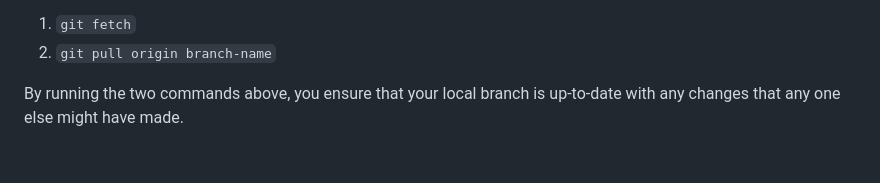
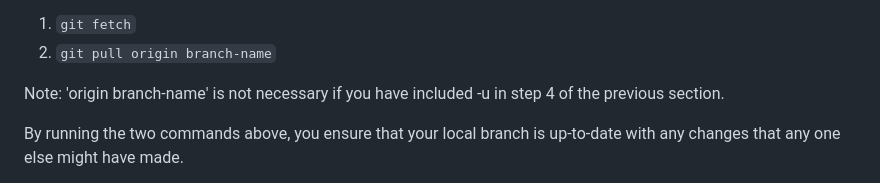
Before and after one commit to mnguyencodes/xubuntu-command-line-git, a Markdown page: commands.md, the part around the change. Rendered like a GitHub page; blank space fills up the shorter version.

Commit message:
Add note in first branch push section
- Added note in first branch push section for clarity.

```diff
--- a/commands.md
+++ b/commands.md
@@ -48,6 +48,8 @@ If you are doing #2 and especially if the branch is collaborative, it's ideal th
 
 1. `git fetch`
 2. `git pull origin branch-name`
+
+Note: 'origin branch-name' is not necessary if you have included -u in step 4 of the previous section.
 
 By running the two commands above, you ensure that your local branch is up-to-date with any changes that any one else might have made.
 
```
